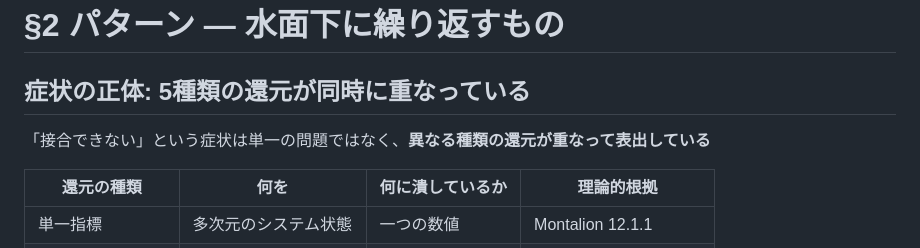
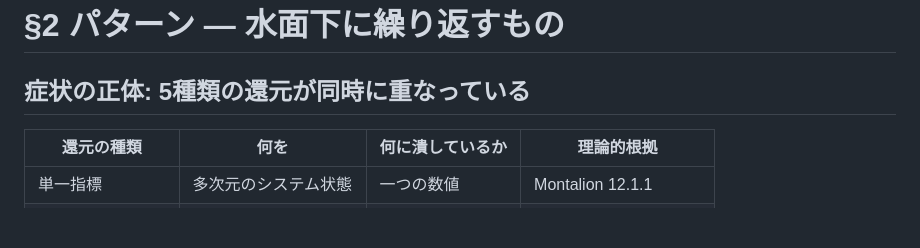
Before and after one commit to hihats/presentation, a Markdown page: src/beyond_divide_and_conquer/index.md, the part around the change. Rendered like a GitHub page; blank space fills up the shorter version.

Commit message:
for layout adjustment

```diff
--- a/src/beyond_divide_and_conquer/index.md
+++ b/src/beyond_divide_and_conquer/index.md
@@ -158,8 +158,6 @@ _class: nolead
 # §2 パターン — 水面下に繰り返すもの
 
 ## 症状の正体: 5種類の還元が同時に重なっている
-
-「接合できない」という症状は単一の問題ではなく、**異なる種類の還元が重なって表出している**
 
 | 還元の種類 | 何を | 何に潰しているか | 理論的根拠 |
 |---|---|---|---|
```
